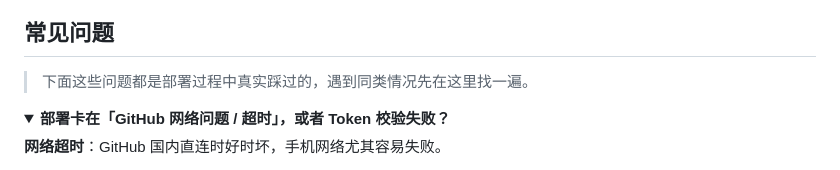
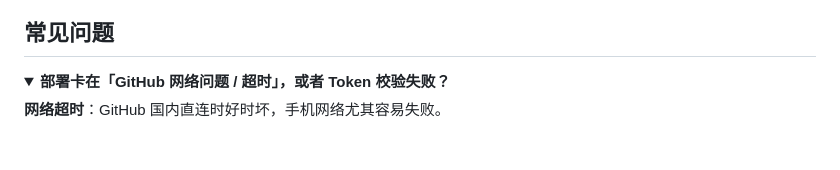
Before and after one commit to cccccheyu/fzu-auto-checkin, a Markdown page: README.md, the part around the change. Drawn GitHub-style; folded sections open; blank space fills up the shorter version.

Commit message:
README: 去掉常见问题开头的导语(用户反馈AI味重)

```diff
--- a/README.md
+++ b/README.md
@@ -90,8 +90,6 @@ python main.py
 
 
 ## 常见问题
-
-> 下面这些问题都是部署过程中真实踩过的，遇到同类情况先在这里找一遍。
 
 <details>
 <summary><b>部署卡在「GitHub 网络问题 / 超时」，或者 Token 校验失败？</b></summary>
```
